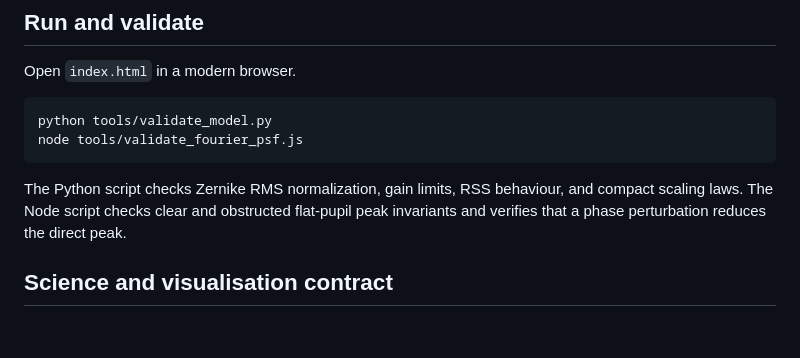
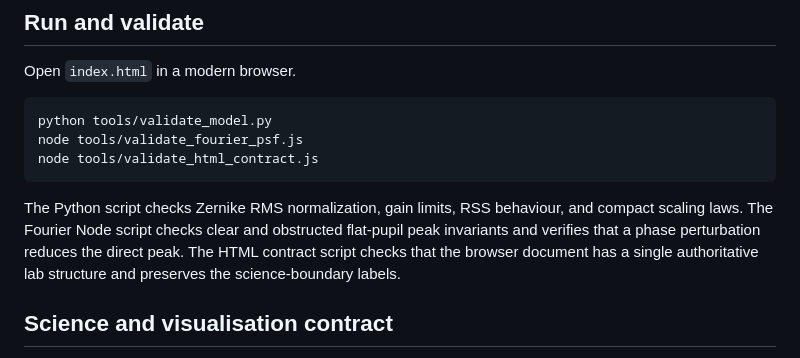
Before and after one commit to Biswajit1999/Adaptive_Optics_Wavefront_Lab, a Markdown page: README.md, the part around the change. Drawn GitHub-style; blank space fills up the shorter version.

Commit message:
Add AO HTML contract validation command

````diff
--- a/README.md
+++ b/README.md
@@ -60,9 +60,10 @@ Open `index.html` in a modern browser.
 ```bash
 python tools/validate_model.py
 node tools/validate_fourier_psf.js
+node tools/validate_html_contract.js
 ```
 
-The Python script checks Zernike RMS normalization, gain limits, RSS behaviour, and compact scaling laws. The Node script checks clear and obstructed flat-pupil peak invariants and verifies that a phase perturbation reduces the direct peak.
+The Python script checks Zernike RMS normalization, gain limits, RSS behaviour, and compact scaling laws. The Fourier Node script checks clear and obstructed flat-pupil peak invariants and verifies that a phase perturbation reduces the direct peak. The HTML contract script checks that the browser document has a single authoritative lab structure and preserves the science-boundary labels.
 
 ## Science and visualisation contract
 
````
